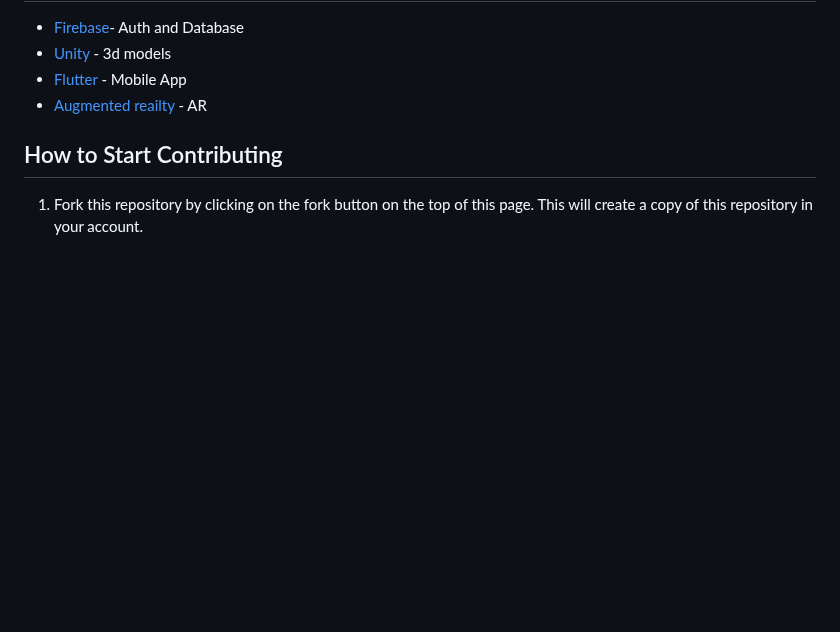
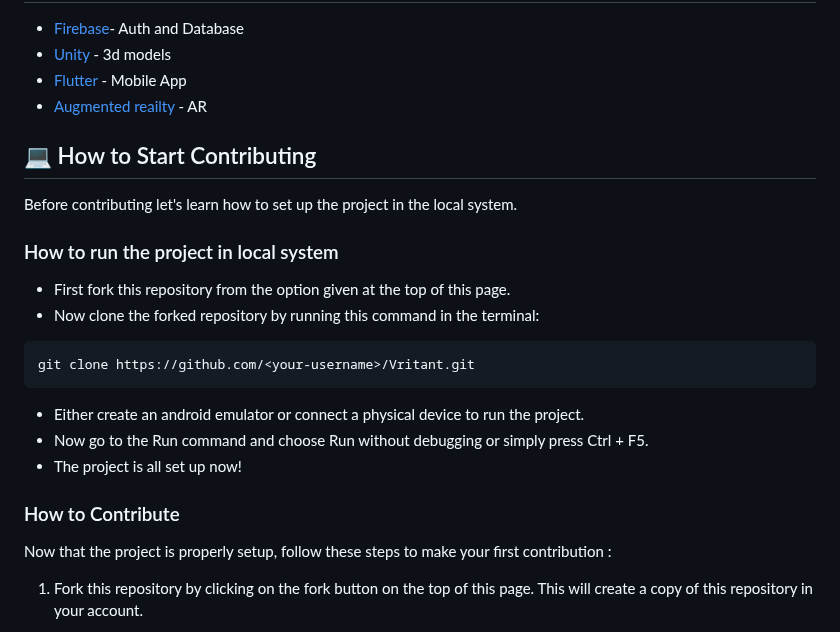
Before and after one commit to bhattabhi013/Vritant, a Markdown page: README.md, the part around the change. GitHub-like rendering; blank space fills up the shorter version.

````diff
--- a/README.md
+++ b/README.md
@@ -110,7 +110,19 @@ To be updated
 - [Flutter](https://flutter.dev/) - Mobile App
 - [Augmented reailty](https://pub.dev/packages/ar_flutter_plugin) - AR
 
-## How to Start Contributing <a name = "how_contribute"></a>
+## :computer: How to Start Contributing <a name = "how_contribute"></a>
+Before contributing let's learn how to set up the project in the local system.
+### How to run the project in local system
+- First fork this repository from the option given at the top of this page.
+- Now clone the forked repository by running this command in the terminal:<br>
+```
+git clone https://github.com/<your-username>/Vritant.git
+```
+- Either create an android emulator or connect a physical device to run the project.
+- Now go to the Run command and choose Run without debugging or simply press Ctrl + F5.
+- The project is all set up now!
+### How to Contribute
+Now that the project is properly setup, follow these steps to make your first contribution :
 1. Fork this repository by clicking on the fork button on the top of this page. This will create a copy of this repository in your account.
 2. Now clone the forked repository to your machine. Go to your GitHub account, open the forked repository, click on the code button and then click the copy to clipboard icon.
 3. Open a terminal and run the following git command:
````
